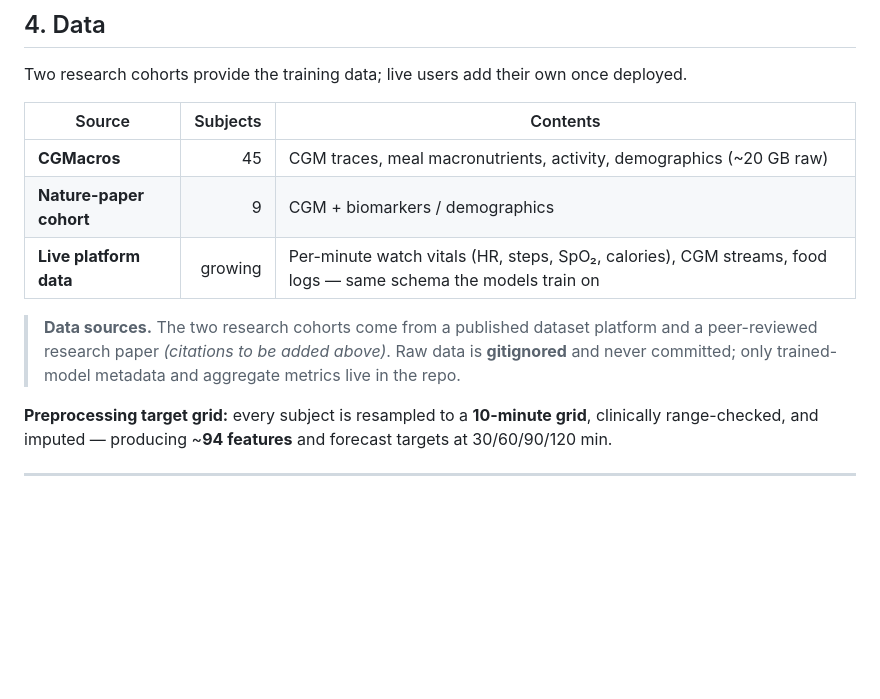
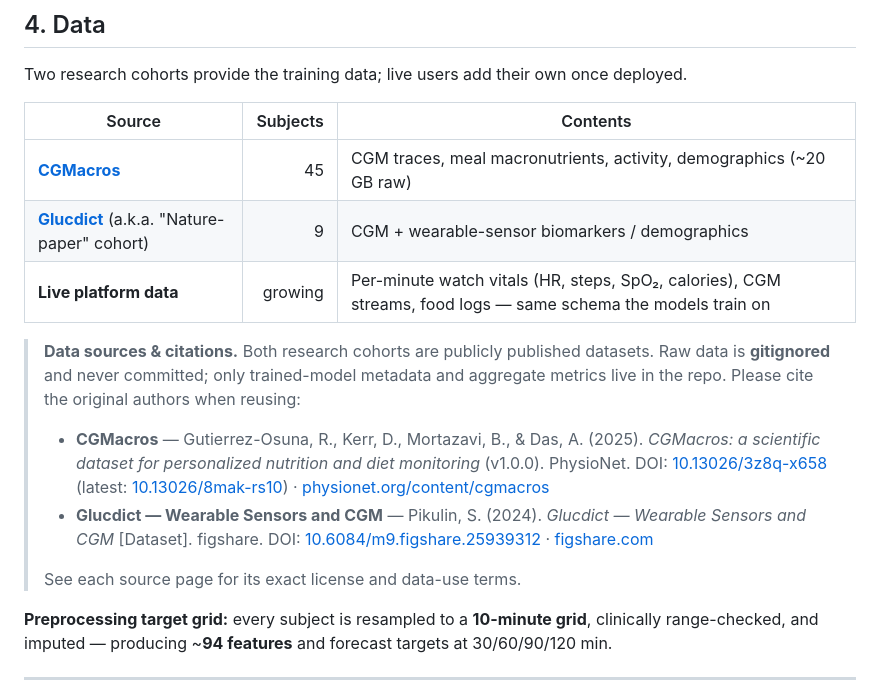
Before and after one commit to Prajwaln08/GlucoSenseAI, a Markdown page: README.md, the part around one of its changes. Drawn GitHub-style; blank space fills up the shorter version.

Commit message:
docs: README §4 — add formal dataset citations (CGMacros PhysioNet DOI + Glucdict figshare DOI)
Co-Authored-By: Claude Opus 4.8 <noreply@anthropic.com>

```diff
--- a/README.md
+++ b/README.md
@@ -117,13 +117,23 @@ Two research cohorts provide the training data; live users add their own once de
 
 | Source | Subjects | Contents |
 |---|---:|---|
-| **CGMacros** | 45 | CGM traces, meal macronutrients, activity, demographics (~20 GB raw) |
-| **Nature-paper cohort** | 9 | CGM + biomarkers / demographics |
+| **[CGMacros][cgmacros]** | 45 | CGM traces, meal macronutrients, activity, demographics (~20 GB raw) |
+| **[Glucdict][glucdict]** (a.k.a. "Nature-paper" cohort) | 9 | CGM + wearable-sensor biomarkers / demographics |
 | **Live platform data** | growing | Per-minute watch vitals (HR, steps, SpO₂, calories), CGM streams, food logs — same schema the models train on |
 
-<!-- TODO (data provenance — fill in): -->
-<!--  · CGMacros dataset — <platform/dataset name + URL + license> -->
-<!--  · Nature-paper cohort — <paper title, authors, journal, year, DOI/URL> -->
-> **Data sources.** The two research cohorts come from a published dataset platform and a
-> peer-reviewed research paper *(citations to be added above)*. Raw data is **gitignored** and
-> never committed; only trained-model metadata and aggregate metrics live in the repo.
+> **Data sources & citations.** Both research cohorts are publicly published datasets. Raw
+> data is **gitignored** and never committed; only trained-model metadata and aggregate
+> metrics live in the repo. Please cite the original authors when reusing:
+>
+> - **CGMacros** — Gutierrez-Osuna, R., Kerr, D., Mortazavi, B., & Das, A. (2025).
+>   *CGMacros: a scientific dataset for personalized nutrition and diet monitoring* (v1.0.0).
+>   PhysioNet. DOI: [10.13026/3z8q-x658](https://doi.org/10.13026/3z8q-x658)
+>   (latest: [10.13026/8mak-rs10](https://doi.org/10.13026/8mak-rs10)) ·
+>   [physionet.org/content/cgmacros][cgmacros]
+> - **Glucdict — Wearable Sensors and CGM** — Pikulin, S. (2024). *Glucdict — Wearable
+>   Sensors and CGM* [Dataset]. figshare. DOI:
+>   [10.6084/m9.figshare.25939312](https://doi.org/10.6084/m9.figshare.25939312) ·
+>   [figshare.com][glucdict]
+>
+> See each source page for its exact license and data-use terms.
+
```
Also changed, not shown: other parts of README.md (+2 -0 lines).
